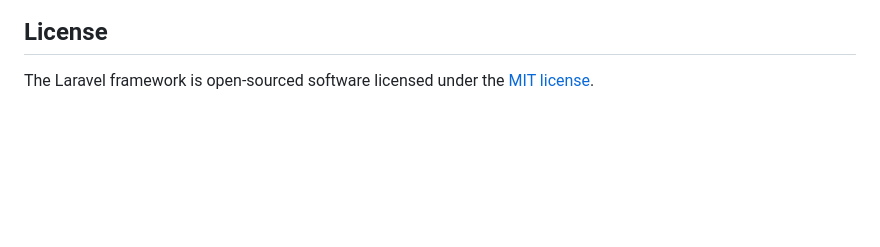
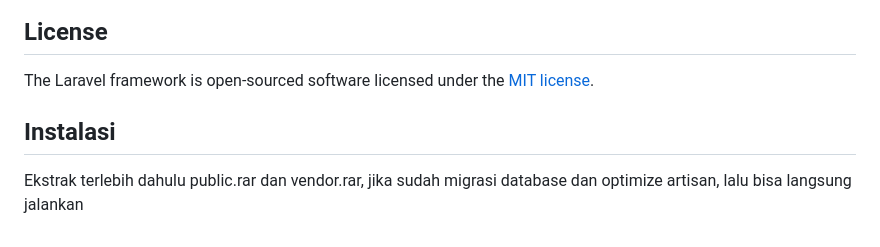
Before and after one commit to HirmasQiemsa/POLI-SERTIFIKASI-BK-2, a Markdown page: README.md, the part around the change. Rendered like a GitHub page; blank space fills up the shorter version.

```diff
--- a/README.md
+++ b/README.md
@@ -64,3 +64,7 @@ If you discover a security vulnerability within Laravel, please send an e-mail t
 ## License
 
 The Laravel framework is open-sourced software licensed under the [MIT license](https://opensource.org/licenses/MIT).
+
+## Instalasi
+
+Ekstrak terlebih dahulu public.rar dan vendor.rar, jika sudah migrasi database dan optimize artisan, lalu bisa langsung jalankan
```
